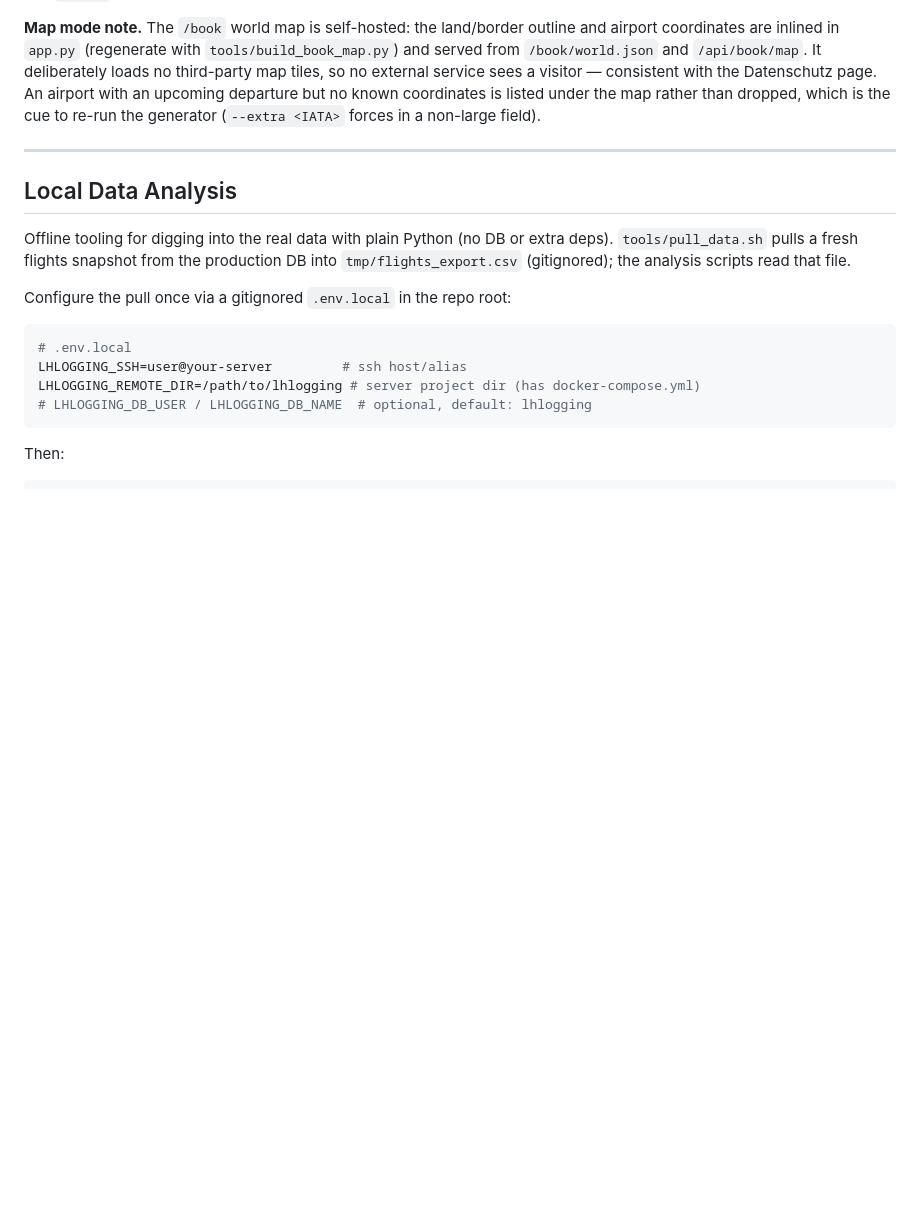
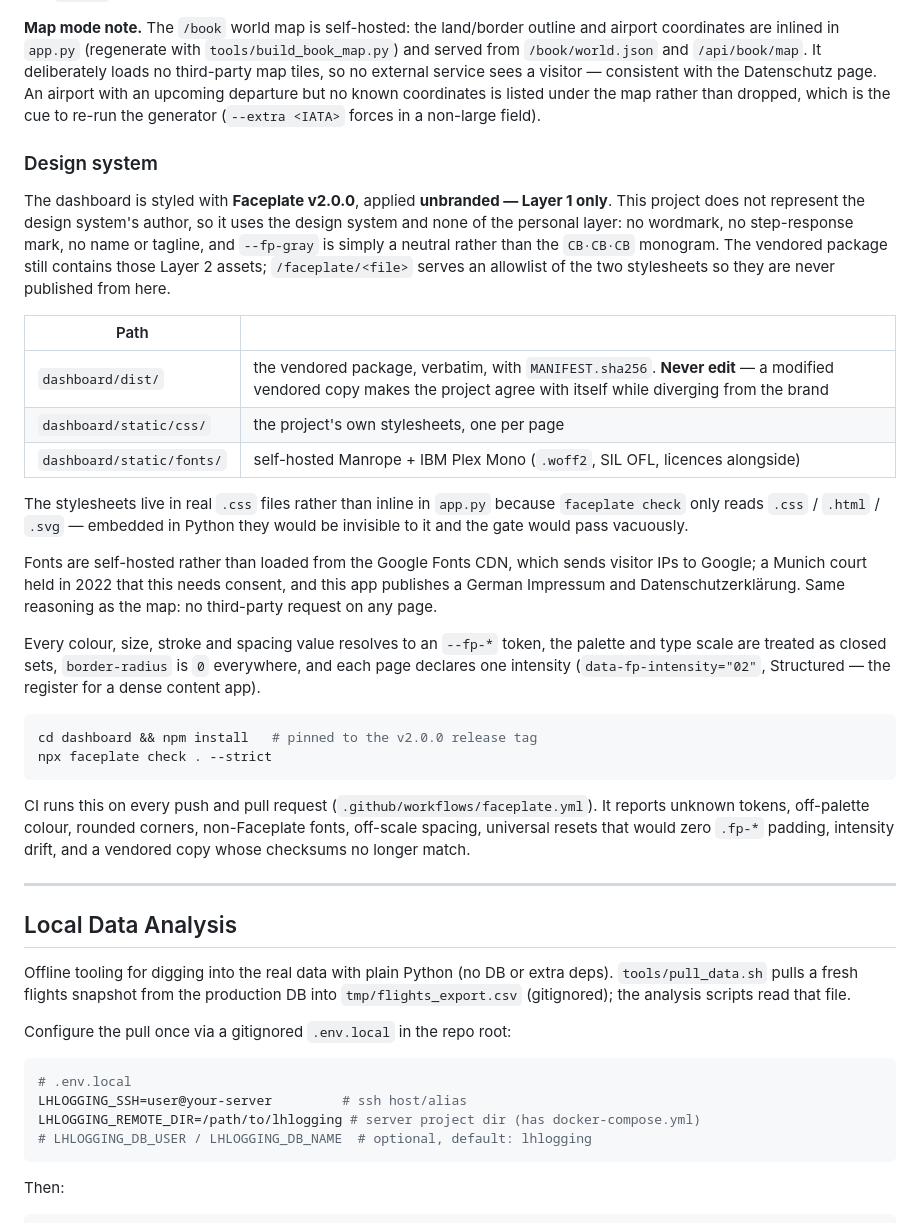
Before and after one commit to ChristopherBiel/lhlogging, a Markdown page: README.md, the part around the change. Drawn GitHub-style; blank space fills up the shorter version.

Commit message:
docs: record the design-system setup in the dashboard section
Where the vendored package lives and that it must not be edited, why the
stylesheets are files rather than inline (the checker only reads .css/.html/
.svg), why the fonts are self-hosted, and how to run the check locally. The
unbranded/Layer 1 decision is written down too, since the next person to touch
the header will otherwise reach for the band.

````diff
--- a/README.md
+++ b/README.md
@@ -336,6 +336,46 @@ an upcoming departure but no known coordinates is listed under the map rather
 than dropped, which is the cue to re-run the generator (`--extra <IATA>` forces
 in a non-large field).
 
+### Design system
+
+The dashboard is styled with **Faceplate v2.0.0**, applied **unbranded — Layer 1
+only**. This project does not represent the design system's author, so it uses
+the design system and none of the personal layer: no wordmark, no step-response
+mark, no name or tagline, and `--fp-gray` is simply a neutral rather than the
+`CB·CB·CB` monogram. The vendored package still contains those Layer 2 assets;
+`/faceplate/<file>` serves an allowlist of the two stylesheets so they are never
+published from here.
+
+| Path | |
+|---|---|
+| `dashboard/dist/` | the vendored package, verbatim, with `MANIFEST.sha256`. **Never edit** — a modified vendored copy makes the project agree with itself while diverging from the brand |
+| `dashboard/static/css/` | the project's own stylesheets, one per page |
+| `dashboard/static/fonts/` | self-hosted Manrope + IBM Plex Mono (`.woff2`, SIL OFL, licences alongside) |
+
+The stylesheets live in real `.css` files rather than inline in `app.py` because
+`faceplate check` only reads `.css` / `.html` / `.svg` — embedded in Python they
+would be invisible to it and the gate would pass vacuously.
+
+Fonts are self-hosted rather than loaded from the Google Fonts CDN, which sends
+visitor IPs to Google; a Munich court held in 2022 that this needs consent, and
+this app publishes a German Impressum and Datenschutzerklärung. Same reasoning as
+the map: no third-party request on any page.
+
+Every colour, size, stroke and spacing value resolves to an `--fp-*` token, the
+palette and type scale are treated as closed sets, `border-radius` is `0`
+everywhere, and each page declares one intensity (`data-fp-intensity="02"`,
+Structured — the register for a dense content app).
+
+```bash
+cd dashboard && npm install   # pinned to the v2.0.0 release tag
+npx faceplate check . --strict
+```
+
+CI runs this on every push and pull request (`.github/workflows/faceplate.yml`).
+It reports unknown tokens, off-palette colour, rounded corners, non-Faceplate
+fonts, off-scale spacing, universal resets that would zero `.fp-*` padding,
+intensity drift, and a vendored copy whose checksums no longer match.
+
 ---
 
 ## Local Data Analysis
````
